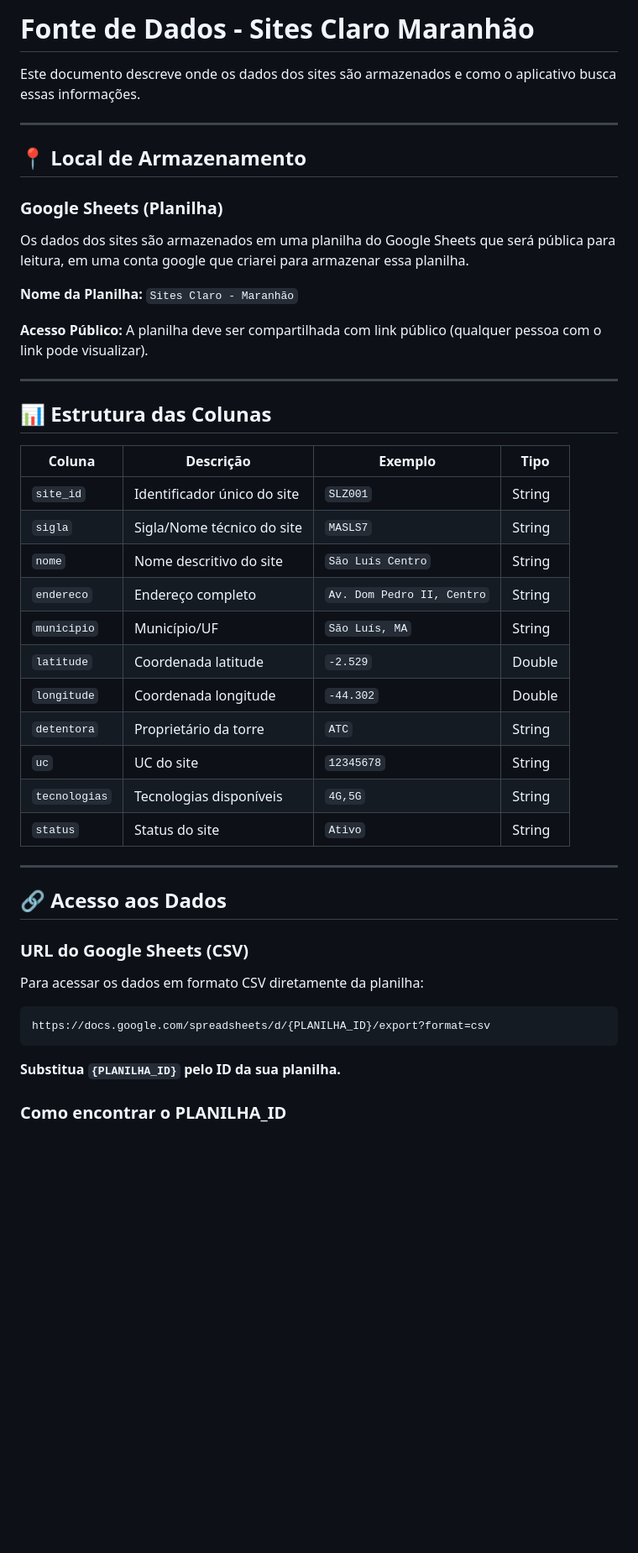
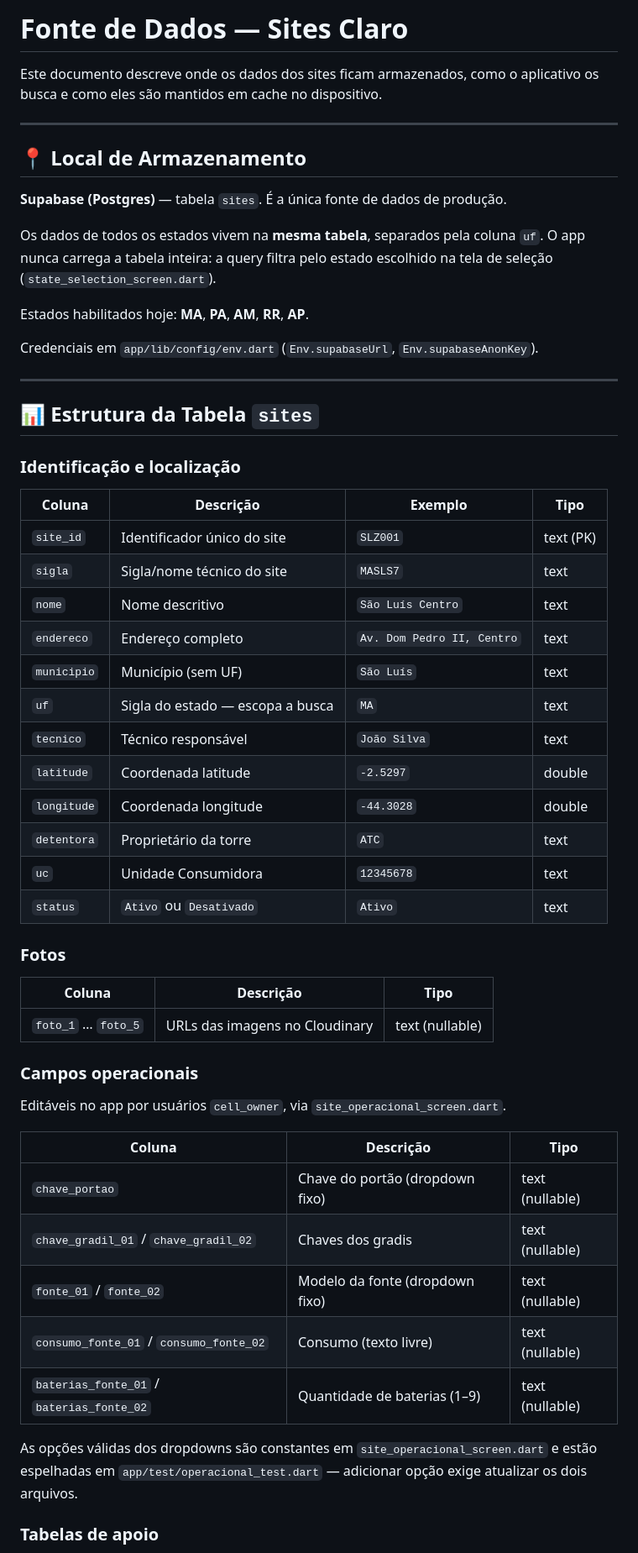
Before and after one commit to RafaelRodriguest/Movel-Tracker, a Markdown page: DADOS.md, the part around one of its changes. Shown at 84% size. Drawn GitHub-style; blank space fills up the shorter version.

````diff
--- a/DADOS.md
+++ b/DADOS.md
@@ -1,50 +1,59 @@
-# Fonte de Dados - Sites Claro Maranhão
+# Fonte de Dados — Sites Claro
 
-Este documento descreve onde os dados dos sites são armazenados e como o aplicativo busca essas informações.
+Este documento descreve onde os dados dos sites ficam armazenados, como o aplicativo os busca e como eles são mantidos em cache no dispositivo.
 
 ---
 
 ## 📍 Local de Armazenamento
 
-### Google Sheets (Planilha)
+**Supabase (Postgres)** — tabela `sites`. É a única fonte de dados de produção.
 
-Os dados dos sites são armazenados em uma planilha do Google Sheets que será pública para leitura, em uma conta google que criarei para armazenar essa planilha.
+Os dados de todos os estados vivem na **mesma tabela**, separados pela coluna `uf`. O app nunca carrega a tabela inteira: a query filtra pelo estado escolhido na tela de seleção (`state_selection_screen.dart`).
 
-**Nome da Planilha:** `Sites Claro - Maranhão`
+Estados habilitados hoje: **MA**, **PA**, **AM**, **RR**, **AP**.
 
-**Acesso Público:** A planilha deve ser compartilhada com link público (qualquer pessoa com o link pode visualizar).
+Credenciais em `app/lib/config/env.dart` (`Env.supabaseUrl`, `Env.supabaseAnonKey`).
 
 ---
 
-## 📊 Estrutura das Colunas
+## 📊 Estrutura da Tabela `sites`
+
+### Identificação e localização
 
 | Coluna | Descrição | Exemplo | Tipo |
 |--------|-----------|---------|------|
-| `site_id` | Identificador único do site | `SLZ001` | String |
-| `sigla` | Sigla/Nome técnico do site | `MASLS7` | String |
-| `nome` | Nome descritivo do site | `São Luís Centro` | String |
-| `endereco` | Endereço completo | `Av. Dom Pedro II, Centro` | String |
-| `municipio` | Município/UF | `São Luís, MA` | String |
-| `latitude` | Coordenada latitude | `-2.529` | Double |
-| `longitude` | Coordenada longitude | `-44.302` | Double |
-| `detentora` | Proprietário da torre | `ATC` | String |
-| `uc` | UC do site | `12345678` | String |
-| `tecnologias` | Tecnologias disponíveis | `4G,5G` | String |
-| `status` | Status do site | `Ativo` | String |
+| `site_id` | Identificador único do site | `SLZ001` | text (PK) |
+| `sigla` | Sigla/nome técnico do site | `MASLS7` | text |
+| `nome` | Nome descritivo | `São Luís Centro` | text |
+| `endereco` | Endereço completo | `Av. Dom Pedro II, Centro` | text |
+| `municipio` | Município (sem UF) | `São Luís` | text |
+| `uf` | Sigla do estado — escopa a busca | `MA` | text |
+| `tecnico` | Técnico responsável | `João Silva` | text |
+| `latitude` | Coordenada latitude | `-2.5297` | double |
+| `longitude` | Coordenada longitude | `-44.3028` | double |
+| `detentora` | Proprietário da torre | `ATC` | text |
+| `uc` | Unidade Consumidora | `12345678` | text |
+| `status` | `Ativo` ou `Desativado` | `Ativo` | text |
 
----
+### Fotos
 
-## 🔗 Acesso aos Dados
+| Coluna | Descrição | Tipo |
+|--------|-----------|------|
+| `foto_1` … `foto_5` | URLs das imagens no Cloudinary | text (nullable) |
 
-### URL do Google Sheets (CSV)
+### Campos operacionais
 
-Para acessar os dados em formato CSV diretamente da planilha:
+Editáveis no app por usuários `cell_owner`, via `site_operacional_screen.dart`.
 
-```
-https://docs.google.com/spreadsheets/d/{PLANILHA_ID}/export?format=csv
-```
+| Coluna | Descrição | Tipo |
+|--------|-----------|------|
+| `chave_portao` | Chave do portão (dropdown fixo) | text (nullable) |
+| `chave_gradil_01` / `chave_gradil_02` | Chaves dos gradis | text (nullable) |
+| `fonte_01` / `fonte_02` | Modelo da fonte (dropdown fixo) | text (nullable) |
+| `consumo_fonte_01` / `consumo_fonte_02` | Consumo (texto livre) | text (nullable) |
+| `baterias_fonte_01` / `baterias_fonte_02` | Quantidade de baterias (1–9) | text (nullable) |
 
-**Substitua `{PLANILHA_ID}` pelo ID da sua planilha.**
+As opções válidas dos dropdowns são constantes em `site_operacional_screen.dart` e estão espelhadas em `app/test/operacional_test.dart` — adicionar opção exige atualizar os dois arquivos.
 
-### Como encontrar o PLANILHA_ID
+### Tabelas de apoio
 
````
Also changed, not shown: other parts of DADOS.md (+69 -80 lines).
